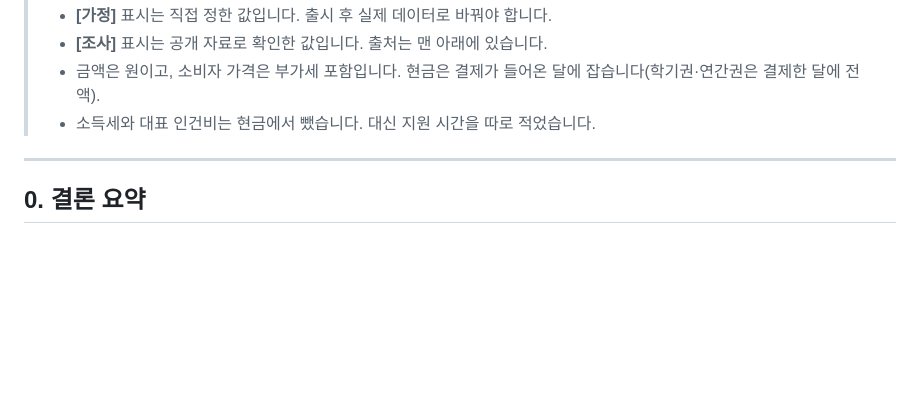
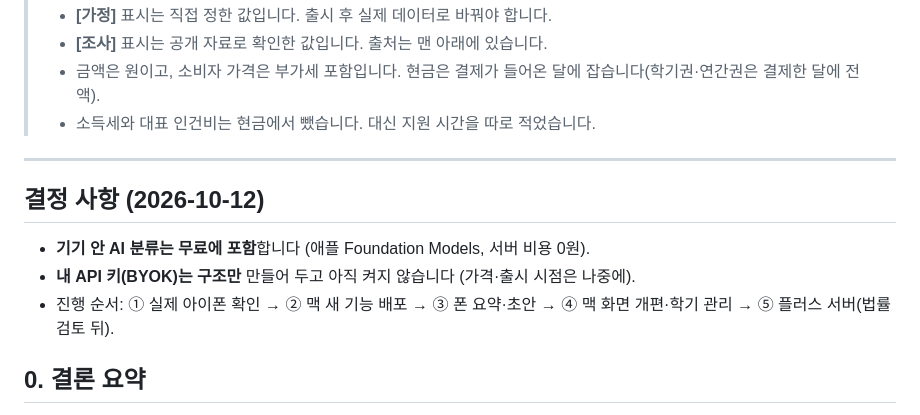
Before and after one commit to hanseolhui/seteuk-helper, a Markdown page: 수익모델_시뮬레이션.md, the part around the change. GitHub-like rendering; blank space fills up the shorter version.

```diff
--- a/수익모델_시뮬레이션.md
+++ b/수익모델_시뮬레이션.md
@@ -9,6 +9,12 @@
 > - 소득세와 대표 인건비는 현금에서 뺐습니다. 대신 지원 시간을 따로 적었습니다.
 
 ---
+
+## 결정 사항 (2026-10-12)
+
+- **기기 안 AI 분류는 무료에 포함**합니다 (애플 Foundation Models, 서버 비용 0원).
+- **내 API 키(BYOK)는 구조만** 만들어 두고 아직 켜지 않습니다 (가격·출시 시점은 나중에).
+- 진행 순서: ① 실제 아이폰 확인 → ② 맥 새 기능 배포 → ③ 폰 요약·초안 → ④ 맥 화면 개편·학기 관리 → ⑤ 플러스 서버(법률 검토 뒤).
 
 ## 0. 결론 요약
 
```
Also changed, not shown: ARCHITECTURE.md (+23 -0 lines).
